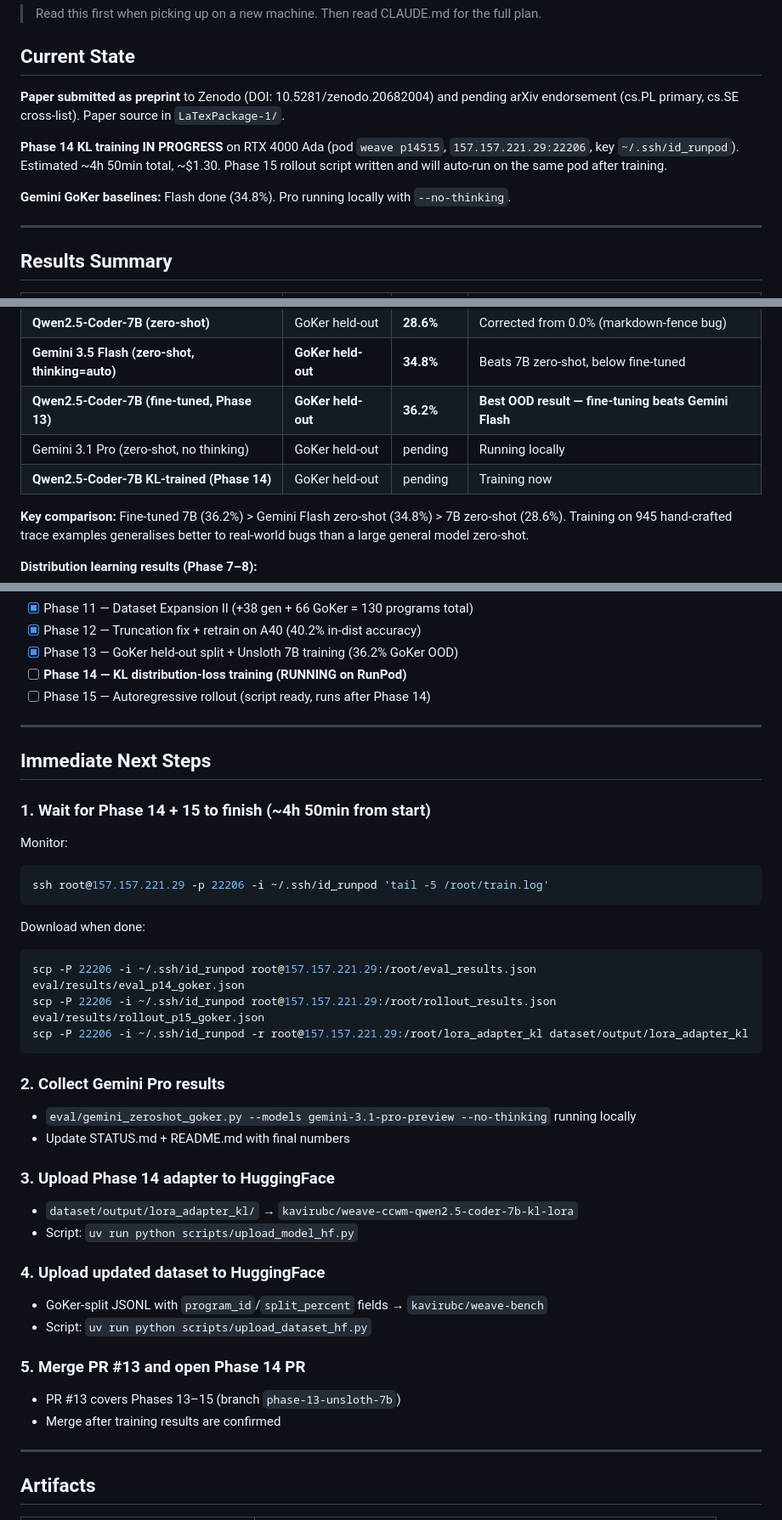
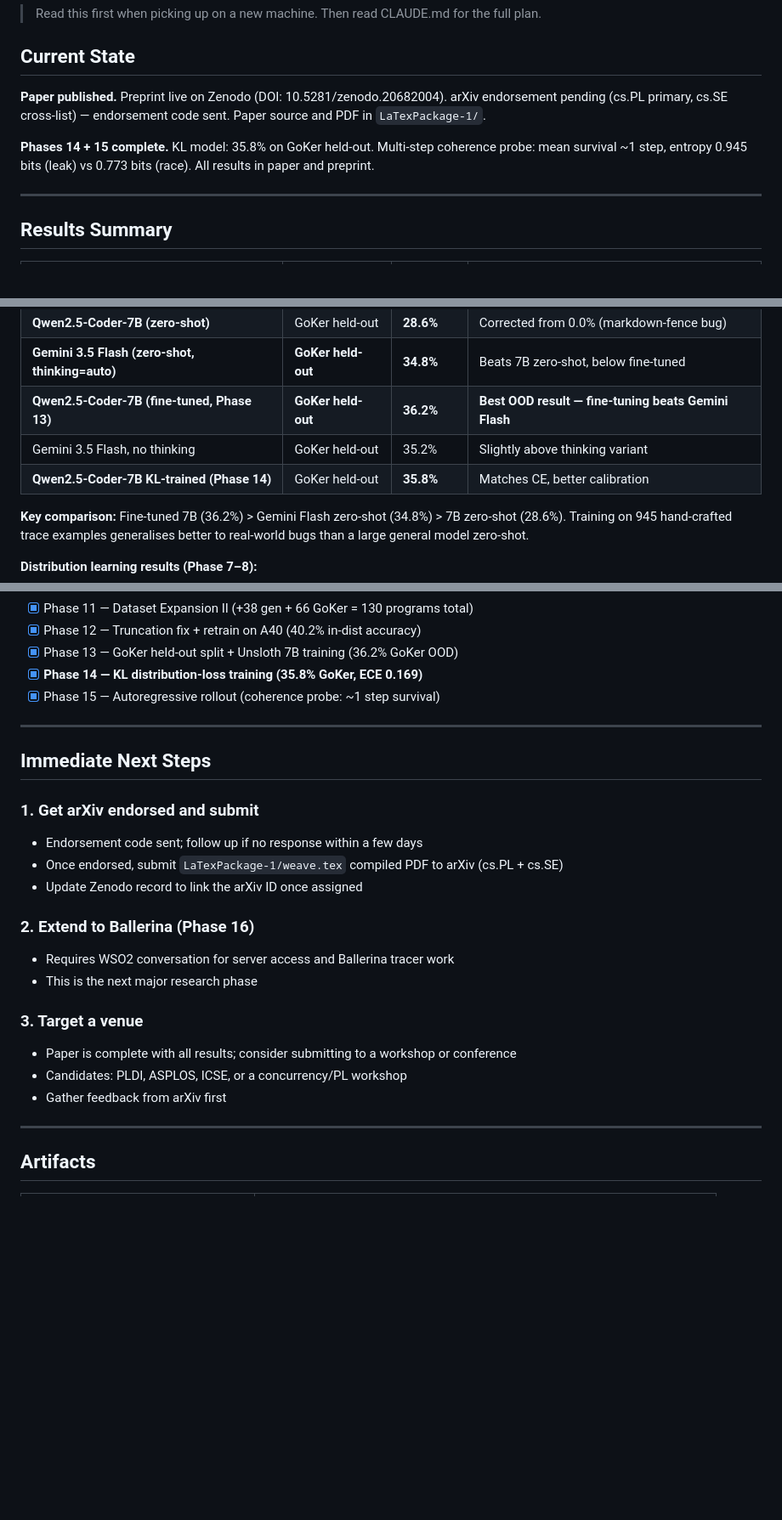
Before and after one commit to kaviru2/Weave, a Markdown page: STATUS.md, 3 parts joined by grey strips. Shown at 85% size. GitHub-like rendering; blank space fills up the shorter version.

Commit message:
docs: update STATUS and README for completed Phases 14-15 and preprint
Marks Phase 14 (KL 35.8%) and Phase 15 (rollout coherence probe) as complete.
Adds Zenodo preprint DOI, KL adapter HuggingFace link, updated citation block,
and revised next steps focused on arXiv endorsement and Ballerina extension.

Co-Authored-By: Claude Sonnet 4.6 <noreply@anthropic.com>

````diff
--- a/STATUS.md
+++ b/STATUS.md
@@ -4,14 +4,13 @@
 
 ## Current State
 
-**Paper submitted as preprint** to Zenodo (DOI: 10.5281/zenodo.20682004) and pending
-arXiv endorsement (cs.PL primary, cs.SE cross-list). Paper source in `LaTexPackage-1/`.
+**Paper published.** Preprint live on Zenodo (DOI: 10.5281/zenodo.20682004).
+arXiv endorsement pending (cs.PL primary, cs.SE cross-list) — endorsement code sent.
+Paper source and PDF in `LaTexPackage-1/`.
 
-**Phase 14 KL training IN PROGRESS** on RTX 4000 Ada (pod `weave p14515`,
-`157.157.221.29:22206`, key `~/.ssh/id_runpod`). Estimated ~4h 50min total, ~$1.30.
-Phase 15 rollout script written and will auto-run on the same pod after training.
-
-**Gemini GoKer baselines:** Flash done (34.8%). Pro running locally with `--no-thinking`.
+**Phases 14 + 15 complete.** KL model: 35.8% on GoKer held-out. Multi-step coherence
+probe: mean survival ~1 step, entropy 0.945 bits (leak) vs 0.773 bits (race). All results
+in paper and preprint.
 
 ---
 
@@ -25,8 +24,8 @@ Phase 15 rollout script written and will auto-run on the same pod after training
 | **Qwen2.5-Coder-7B (zero-shot)** | GoKer held-out | **28.6%** | Corrected from 0.0% (markdown-fence bug) |
 | **Gemini 3.5 Flash (zero-shot, thinking=auto)** | **GoKer held-out** | **34.8%** | Beats 7B zero-shot, below fine-tuned |
 | **Qwen2.5-Coder-7B (fine-tuned, Phase 13)** | **GoKer held-out** | **36.2%** | **Best OOD result — fine-tuning beats Gemini Flash** |
-| Gemini 3.1 Pro (zero-shot, no thinking) | GoKer held-out | pending | Running locally |
-| **Qwen2.5-Coder-7B KL-trained (Phase 14)** | GoKer held-out | pending | Training now |
+| Gemini 3.5 Flash, no thinking | GoKer held-out | 35.2% | Slightly above thinking variant |
+| **Qwen2.5-Coder-7B KL-trained (Phase 14)** | GoKer held-out | **35.8%** | Matches CE, better calibration |
 
 **Key comparison:** Fine-tuned 7B (36.2%) > Gemini Flash zero-shot (34.8%) > 7B zero-shot (28.6%).
 Training on 945 hand-crafted trace examples generalises better to real-world bugs than a large
@@ -60,42 +59,26 @@ general model zero-shot.
 - [x] Phase 11 — Dataset Expansion II (+38 gen + 66 GoKer = 130 programs total)
 - [x] Phase 12 — Truncation fix + retrain on A40 (40.2% in-dist accuracy)
 - [x] Phase 13 — GoKer held-out split + Unsloth 7B training (36.2% GoKer OOD)
-- [ ] **Phase 14 — KL distribution-loss training (RUNNING on RunPod)**
-- [ ] Phase 15 — Autoregressive rollout (script ready, runs after Phase 14)
+- [x] **Phase 14 — KL distribution-loss training (35.8% GoKer, ECE 0.169)**
+- [x] Phase 15 — Autoregressive rollout (coherence probe: ~1 step survival)
 
 ---
 
 ## Immediate Next Steps
 
-### 1. Wait for Phase 14 + 15 to finish (~4h 50min from start)
+### 1. Get arXiv endorsed and submit
+- Endorsement code sent; follow up if no response within a few days
+- Once endorsed, submit `LaTexPackage-1/weave.tex` compiled PDF to arXiv (cs.PL + cs.SE)
+- Update Zenodo record to link the arXiv ID once assigned
 
-Monitor:
-```bash
-ssh root@157.157.221.29 -p 22206 -i ~/.ssh/id_runpod 'tail -5 /root/train.log'
-```
+### 2. Extend to Ballerina (Phase 16)
+- Requires WSO2 conversation for server access and Ballerina tracer work
+- This is the next major research phase
 
-Download when done:
-```bash
-scp -P 22206 -i ~/.ssh/id_runpod root@157.157.221.29:/root/eval_results.json eval/results/eval_p14_goker.json
-scp -P 22206 -i ~/.ssh/id_runpod root@157.157.221.29:/root/rollout_results.json eval/results/rollout_p15_goker.json
-scp -P 22206 -i ~/.ssh/id_runpod -r root@157.157.221.29:/root/lora_adapter_kl dataset/output/lora_adapter_kl
-```
-
-### 2. Collect Gemini Pro results
-- `eval/gemini_zeroshot_goker.py --models gemini-3.1-pro-preview --no-thinking` running locally
-- Update STATUS.md + README.md with final numbers
-
-### 3. Upload Phase 14 adapter to HuggingFace
-- `dataset/output/lora_adapter_kl/` → `kavirubc/weave-ccwm-qwen2.5-coder-7b-kl-lora`
-- Script: `uv run python scripts/upload_model_hf.py`
-
-### 4. Upload updated dataset to HuggingFace
-- GoKer-split JSONL with `program_id`/`split_percent` fields → `kavirubc/weave-bench`
-- Script: `uv run python scripts/upload_dataset_hf.py`
-
-### 5. Merge PR #13 and open Phase 14 PR
-- PR #13 covers Phases 13–15 (branch `phase-13-unsloth-7b`)
-- Merge after training results are confirmed
+### 3. Target a venue
+- Paper is complete with all results; consider submitting to a workshop or conference
+- Candidates: PLDI, ASPLOS, ICSE, or a concurrency/PL workshop
+- Gather feedback from arXiv first
 
 ---
 
````
Also changed, not shown: README.md (+24 -14 lines).
